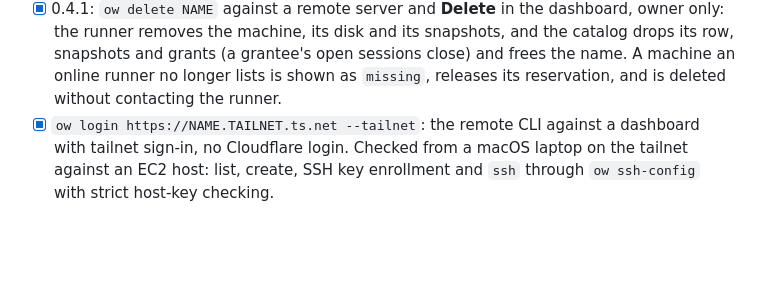
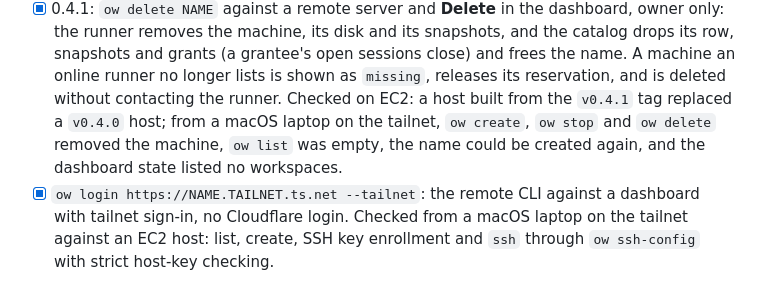
Before and after one commit to sebassdc/open-workspaces, a Markdown page: docs/ROADMAP.md, the part around the change. GitHub-like rendering; blank space fills up the shorter version.

Commit message:
docs: v0.4.1 live check; install example names v0.4.1
- ROADMAP 0.4.1: record the EC2 check (host replaced from v0.4.0; remote
  create, stop, delete and name reuse from a laptop on the tailnet).
- deploy/aws/README.md: `pulumi package add` example pinned to v0.4.1.

Co-Authored-By: Claude Opus 5.5 <noreply@anthropic.com>
Claude-Session: https://claude.ai/code/session_01HwGvcJpM7WKFmD4tsj5iCm

```diff
--- a/docs/ROADMAP.md
+++ b/docs/ROADMAP.md
@@ -56,7 +56,10 @@ product decisions can materially change them.
   snapshots, and the catalog drops its row, snapshots and grants (a grantee's
   open sessions close) and frees the name. A machine an online runner no longer
   lists is shown as `missing`, releases its reservation, and is deleted without
-  contacting the runner.
+  contacting the runner. Checked on EC2: a host built from the `v0.4.1` tag
+  replaced a `v0.4.0` host; from a macOS laptop on the tailnet, `ow create`,
+  `ow stop` and `ow delete` removed the machine, `ow list` was empty, the name
+  could be created again, and the dashboard state listed no workspaces.
 - [x] `ow login https://NAME.TAILNET.ts.net --tailnet`: the remote CLI against a
   dashboard with tailnet sign-in, no Cloudflare login. Checked from a macOS
   laptop on the tailnet against an EC2 host: list, create, SSH key enrollment
```
Also changed, not shown: deploy/aws/README.md (+1 -1 lines).
